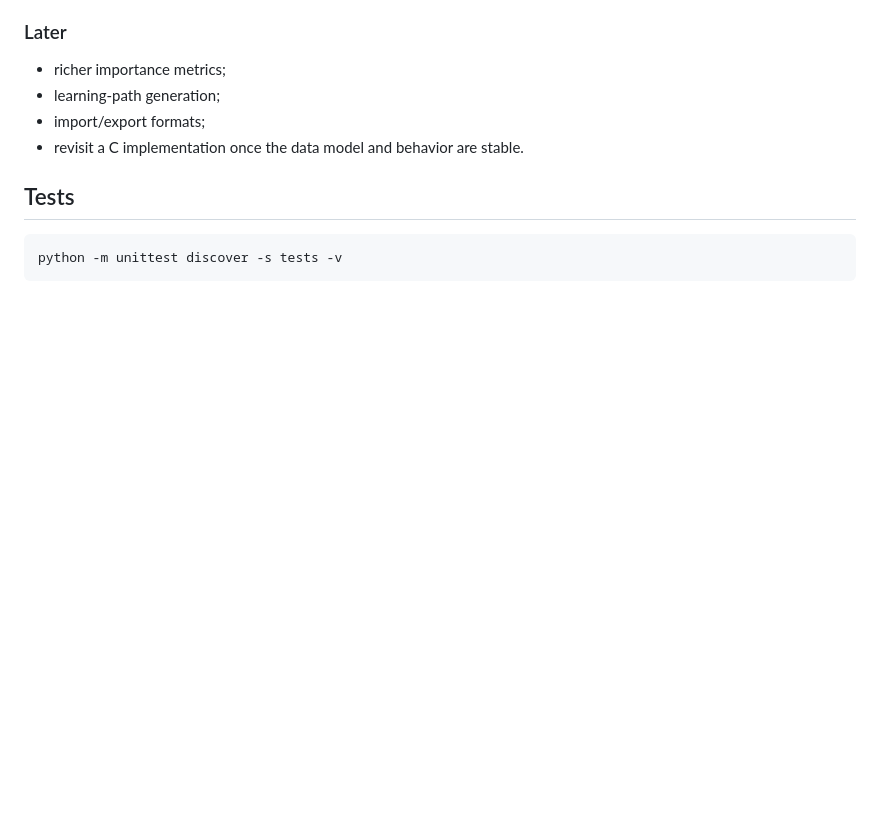
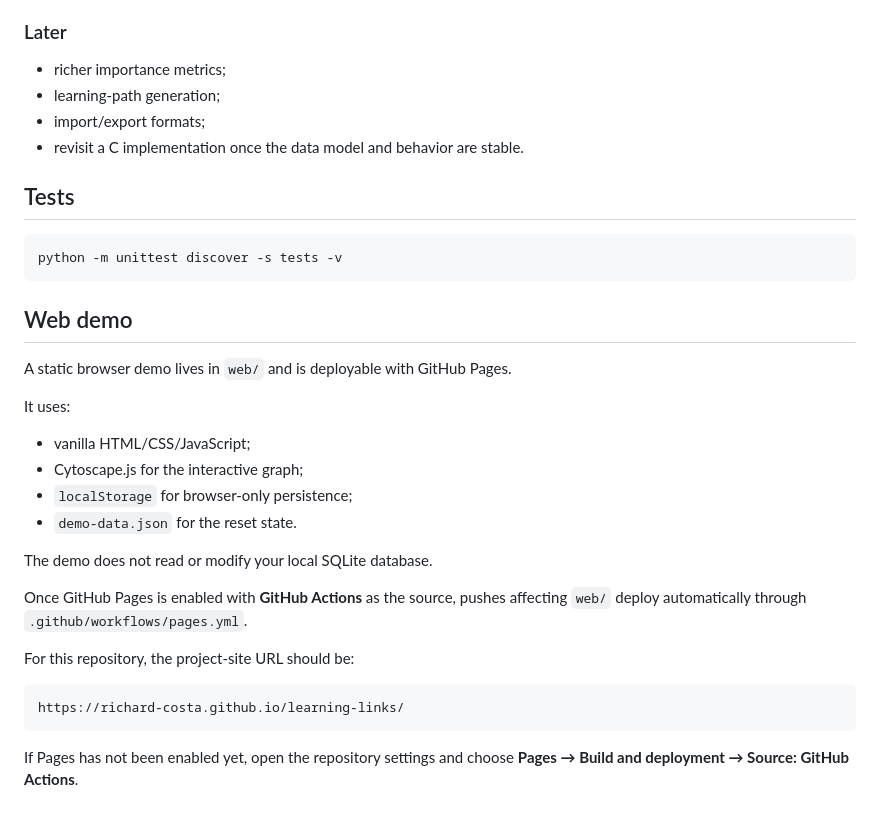
Before and after one commit to richard-costa/learning-links, a Markdown page: README.md, the part around the change. Drawn GitHub-style; blank space fills up the shorter version.

Commit message:
Document GitHub Pages web demo

````diff
--- a/README.md
+++ b/README.md
@@ -193,3 +193,27 @@ learning-links dot [-o FILE]
 ```bash
 python -m unittest discover -s tests -v
 ```
+
+
+## Web demo
+
+A static browser demo lives in `web/` and is deployable with GitHub Pages.
+
+It uses:
+
+- vanilla HTML/CSS/JavaScript;
+- Cytoscape.js for the interactive graph;
+- `localStorage` for browser-only persistence;
+- `demo-data.json` for the reset state.
+
+The demo does not read or modify your local SQLite database.
+
+Once GitHub Pages is enabled with **GitHub Actions** as the source, pushes affecting `web/` deploy automatically through `.github/workflows/pages.yml`.
+
+For this repository, the project-site URL should be:
+
+```text
+https://richard-costa.github.io/learning-links/
+```
+
+If Pages has not been enabled yet, open the repository settings and choose **Pages → Build and deployment → Source: GitHub Actions**.
````
